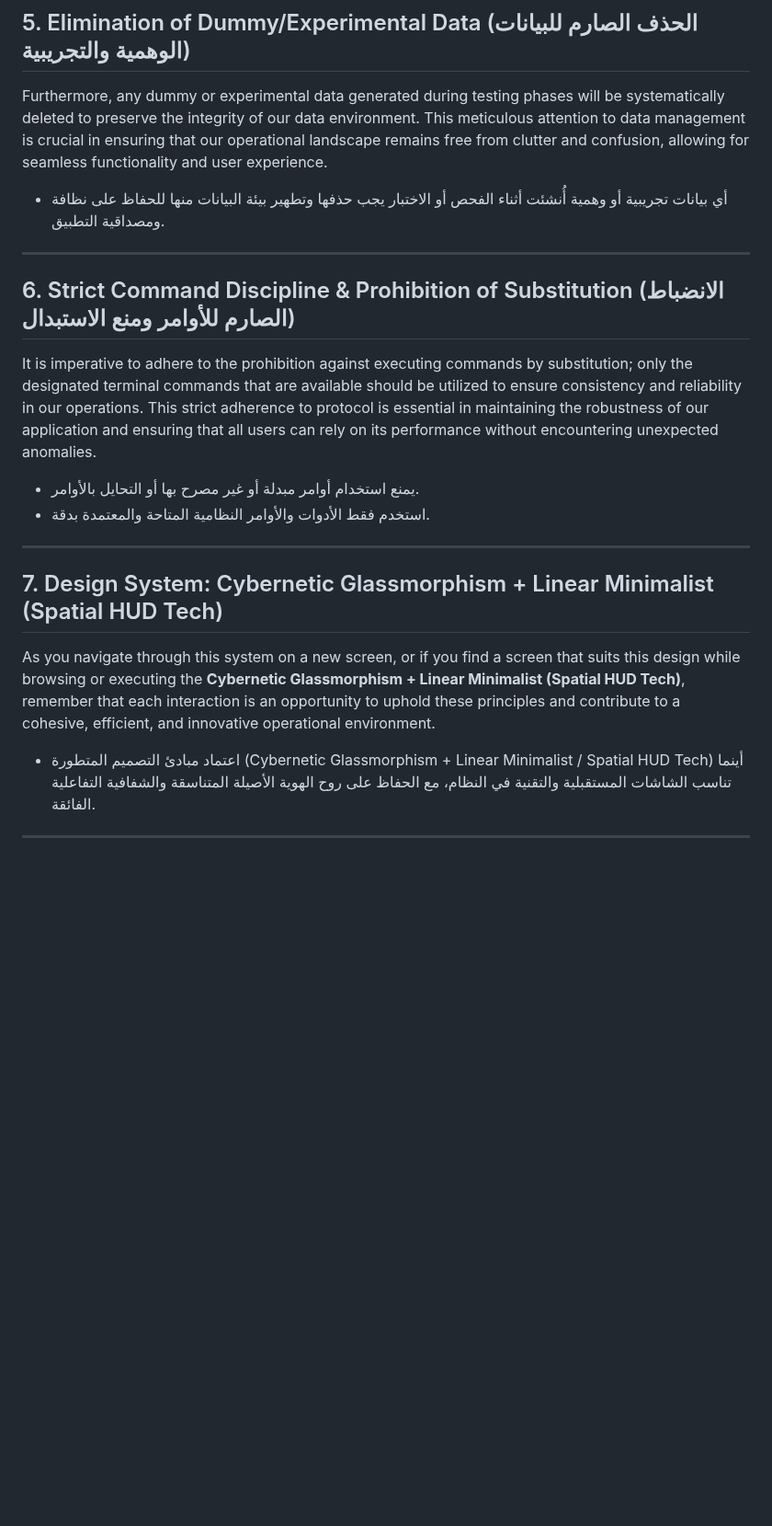
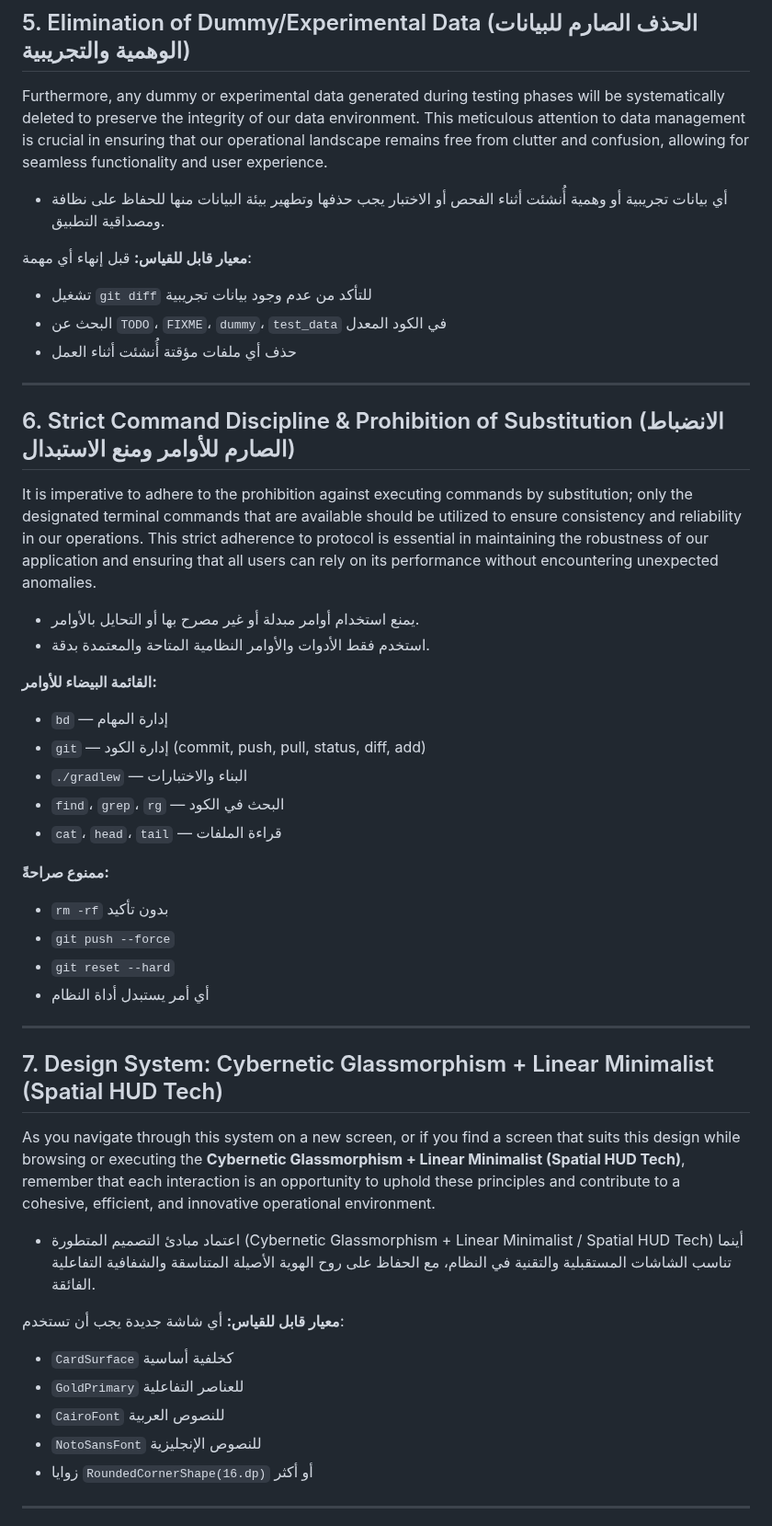
Before and after one commit to Ali-awwww/qabasapp, a Markdown page: CORE_OPERATIONAL_PROMPT.md, the part around one of its changes. Shown at 92% size. Rendered like a GitHub page; blank space fills up the shorter version.

```diff
--- a/CORE_OPERATIONAL_PROMPT.md
+++ b/CORE_OPERATIONAL_PROMPT.md
@@ -41,6 +62,11 @@ In the event that you identify a flaw within the application, it is your respons
 Furthermore, any dummy or experimental data generated during testing phases will be systematically deleted to preserve the integrity of our data environment. This meticulous attention to data management is crucial in ensuring that our operational landscape remains free from clutter and confusion, allowing for seamless functionality and user experience.
 
 - أي بيانات تجريبية أو وهمية أُنشئت أثناء الفحص أو الاختبار يجب حذفها وتطهير بيئة البيانات منها للحفاظ على نظافة ومصداقية التطبيق.
+
+**معيار قابل للقياس:** قبل إنهاء أي مهمة:
+- تشغيل `git diff` للتأكد من عدم وجود بيانات تجريبية
+- البحث عن `TODO`، `FIXME`، `dummy`، `test_data` في الكود المعدل
+- حذف أي ملفات مؤقتة أُنشئت أثناء العمل
 
 ---
 
@@ -50,12 +76,32 @@ It is imperative to adhere to the prohibition against executing commands by subs
 - يمنع استخدام أوامر مبدلة أو غير مصرح بها أو التحايل بالأوامر.
 - استخدم فقط الأدوات والأوامر النظامية المتاحة والمعتمدة بدقة.
 
+**القائمة البيضاء للأوامر:**
+- `bd` — إدارة المهام
+- `git` — إدارة الكود (commit, push, pull, status, diff, add)
+- `./gradlew` — البناء والاختبارات
+- `find`، `grep`، `rg` — البحث في الكود
+- `cat`، `head`، `tail` — قراءة الملفات
+
+**ممنوع صراحةً:**
+- `rm -rf` بدون تأكيد
+- `git push --force`
+- `git reset --hard`
+- أي أمر يستبدل أداة النظام
+
 ---
 
 ## 7. Design System: Cybernetic Glassmorphism + Linear Minimalist (Spatial HUD Tech)
 As you navigate through this system on a new screen, or if you find a screen that suits this design while browsing or executing the **Cybernetic Glassmorphism + Linear Minimalist (Spatial HUD Tech)**, remember that each interaction is an opportunity to uphold these principles and contribute to a cohesive, efficient, and innovative operational environment.
 
 - اعتماد مبادئ التصميم المتطورة (Cybernetic Glassmorphism + Linear Minimalist / Spatial HUD Tech) أينما تناسب الشاشات المستقبلية والتقنية في النظام، مع الحفاظ على روح الهوية الأصيلة المتناسقة والشفافية التفاعلية الفائقة.
+
+**معيار قابل للقياس:** أي شاشة جديدة يجب أن تستخدم:
+- `CardSurface` كخلفية أساسية
+- `GoldPrimary` للعناصر التفاعلية
+- `CairoFont` للنصوص العربية
+- `NotoSansFont` للنصوص الإنجليزية
+- زوايا `RoundedCornerShape(16.dp)` أو أكثر
 
 ---
 
```
Also changed, not shown: other parts of CORE_OPERATIONAL_PROMPT.md (+53 -0 lines).
